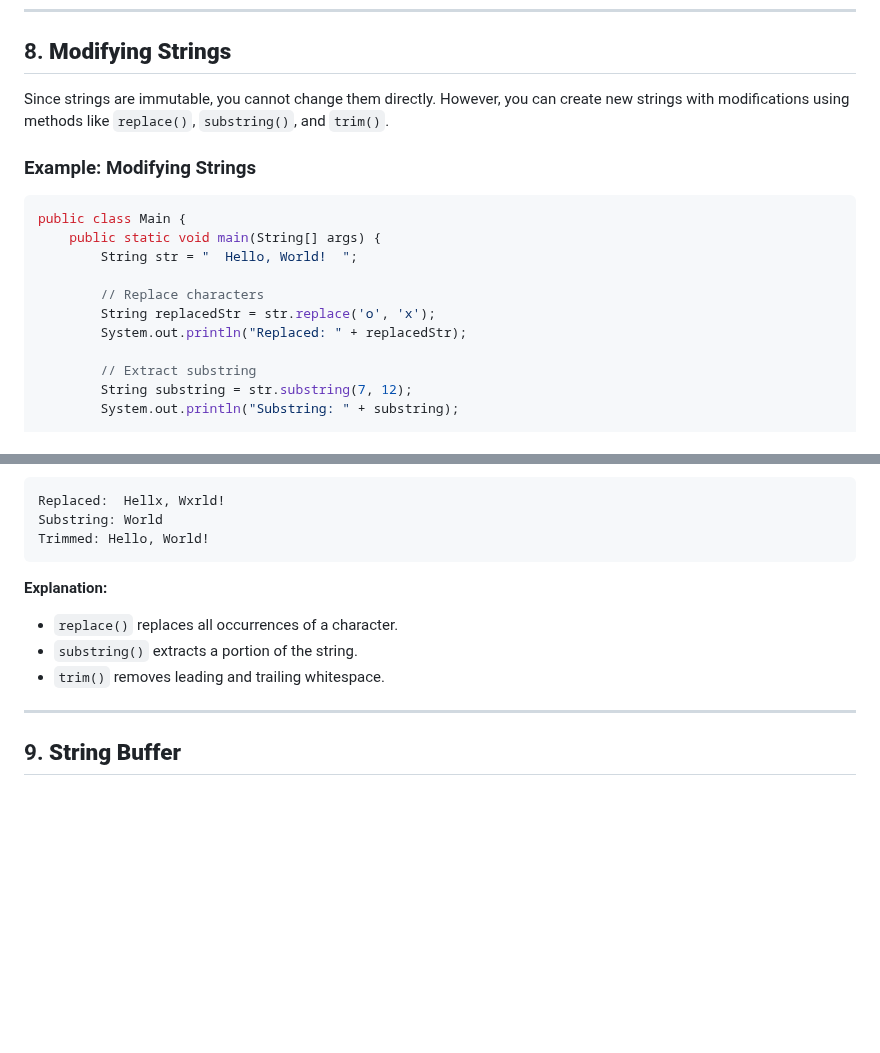
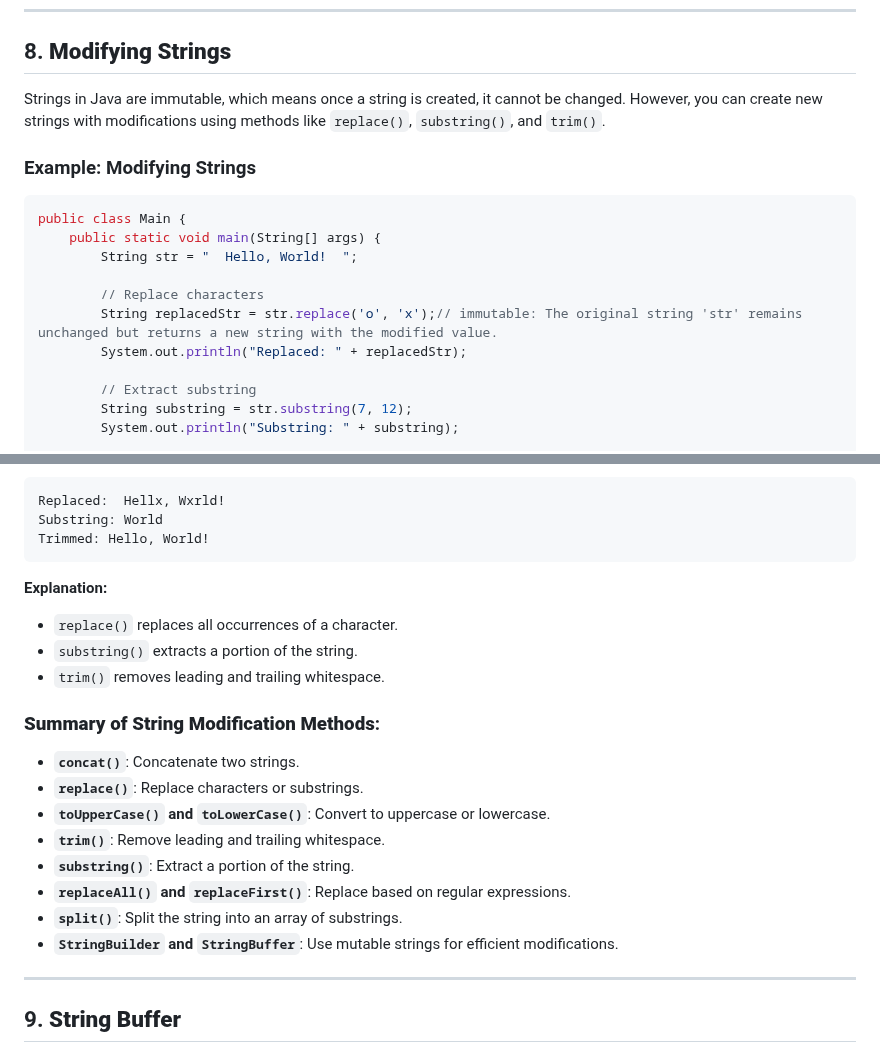
Before and after one commit to Sharatmaharjan/Notes, a Markdown page: BCA/3rd sem/Unit 6: Handling Strings in Java.md, 2 parts joined by grey strips. Drawn GitHub-style; blank space fills up the shorter version.

````diff
--- a/BCA/3rd sem/Unit 6: Handling Strings in Java.md
+++ b/BCA/3rd sem/Unit 6: Handling Strings in Java.md
@@ -297,7 +297,7 @@ Contains 'World': true
 ---
 
 ## 8. **Modifying Strings**
-Since strings are immutable, you cannot change them directly. However, you can create new strings with modifications using methods like `replace()`, `substring()`, and `trim()`.
+Strings in Java are immutable, which means once a string is created, it cannot be changed. However, you can create new strings with modifications using methods like `replace()`, `substring()`, and `trim()`.
 
 ### Example: Modifying Strings
 ```java
@@ -306,7 +306,7 @@ public class Main {
         String str = "  Hello, World!  ";
 
         // Replace characters
-        String replacedStr = str.replace('o', 'x');
+        String replacedStr = str.replace('o', 'x');// immutable: The original string 'str' remains unchanged but returns a new string with the modified value.
         System.out.println("Replaced: " + replacedStr);
 
         // Extract substring
@@ -325,11 +325,22 @@ Replaced:  Hellx, Wxrld!
 Substring: World
 Trimmed: Hello, World!
 ```
+
 **Explanation:**
 - `replace()` replaces all occurrences of a character.
 - `substring()` extracts a portion of the string.
 - `trim()` removes leading and trailing whitespace.
 
+### **Summary of String Modification Methods**:
+
+- **`concat()`**: Concatenate two strings.
+- **`replace()`**: Replace characters or substrings.
+- **`toUpperCase()` and `toLowerCase()`**: Convert to uppercase or lowercase.
+- **`trim()`**: Remove leading and trailing whitespace.
+- **`substring()`**: Extract a portion of the string.
+- **`replaceAll()` and `replaceFirst()`**: Replace based on regular expressions.
+- **`split()`**: Split the string into an array of substrings.
+- **`StringBuilder` and `StringBuffer`**: Use mutable strings for efficient modifications.
 ---
 
 ## 9. **String Buffer**
````
